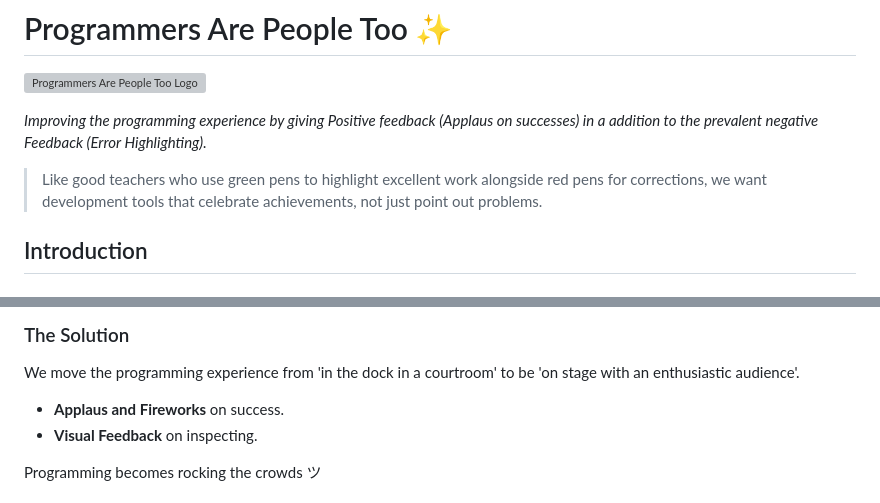
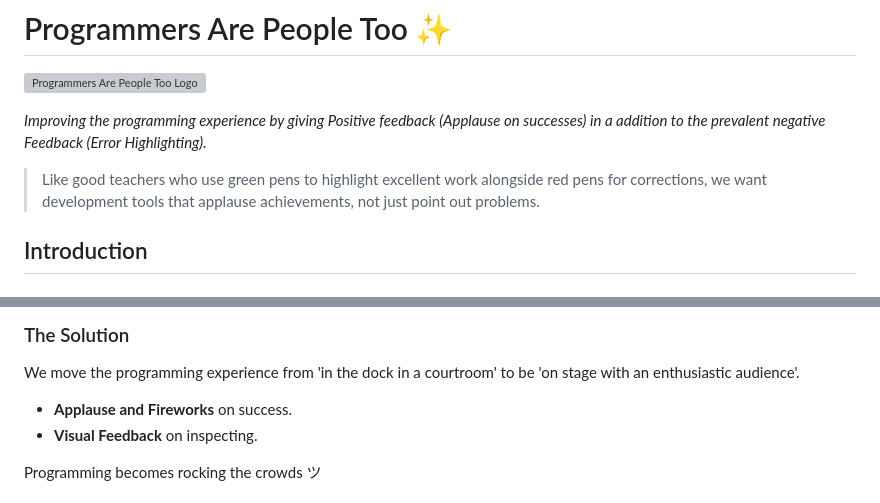
Before and after one commit to Oliver122/programmers-are-people-too, a Markdown page: readme.md, 2 parts joined by grey strips. Drawn GitHub-style; grey boxes are pictures that could not be loaded.

Commit message:
spelling

```diff
--- a/readme.md
+++ b/readme.md
@@ -2,9 +2,9 @@
 
 ![Programmers Are People Too Logo](assets/ProgrammersArepeopleToo.png)
 
-*Improving the programming experience by giving Positive feedback (Applaus on successes) in a addition to the prevalent negative Feedback (Error Highlighting).*
+*Improving the programming experience by giving Positive feedback (Applause on successes) in a addition to the prevalent negative Feedback (Error Highlighting).*
 
-> Like good teachers who use green pens to highlight excellent work alongside red pens for corrections, we want development tools that celebrate achievements, not just point out problems.
+> Like good teachers who use green pens to highlight excellent work alongside red pens for corrections, we want development tools that applause achievements, not just point out problems.
 
 
 ## Introduction
@@ -22,7 +22,7 @@ This makes programming feel tedious and draining.
 
 We move the programming experience from 'in the dock in a courtroom' to be 'on stage with an enthusiastic audience'.
 
-- **Applaus and Fireworks** on success.
+- **Applause and Fireworks** on success.
 - **Visual Feedback** on inspecting.
 
 Programming becomes rocking the crowds ツ
```
